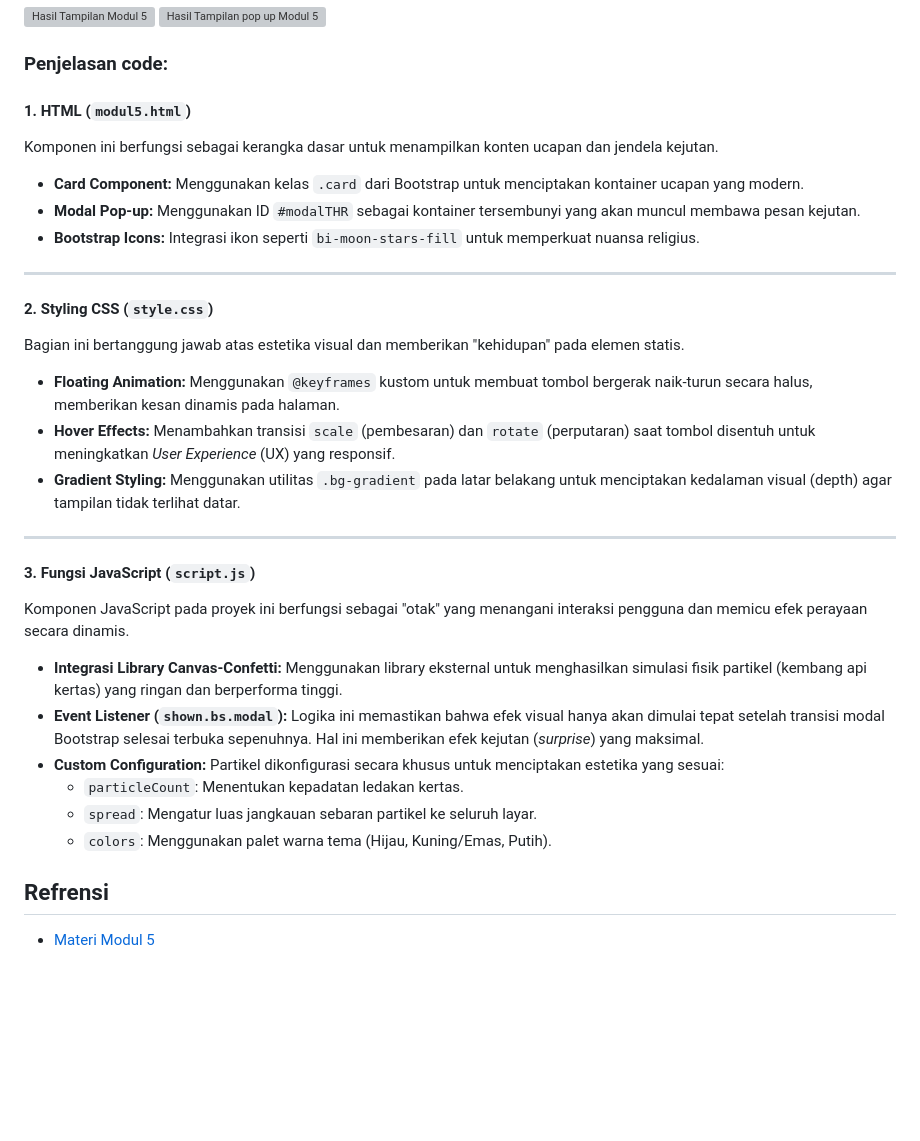
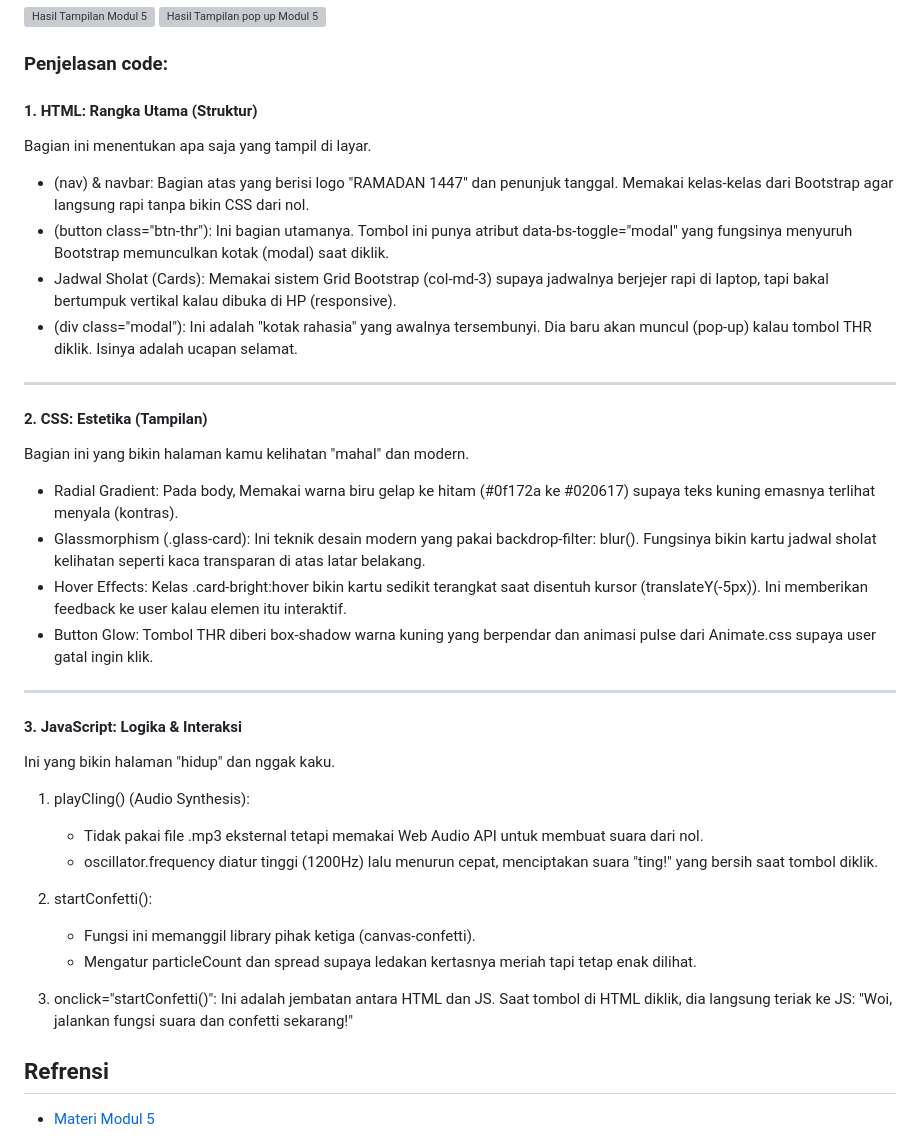
Before and after one commit to Aplikasi-Berbasis-Platform-S1IF-11-01/modul-5, a Markdown page: 2311102035_Shiva Indah Kurnia/README.md, the part around one of its changes. GitHub-like rendering; blank space fills up the shorter version; grey boxes are pictures that could not be loaded.

```diff
--- a/2311102035_Shiva Indah Kurnia/README.md
+++ b/2311102035_Shiva Indah Kurnia/README.md
@@ -119,33 +148,35 @@ Fenomena ini melahirkan konsep Full-Stack JavaScript, di mana pengembang dapat m
 
 ### Penjelasan code:
 
-#### 1. HTML (`modul5.html`)
-Komponen ini berfungsi sebagai kerangka dasar untuk menampilkan konten ucapan dan jendela kejutan.
-* **Card Component:** Menggunakan kelas `.card` dari Bootstrap untuk menciptakan kontainer ucapan yang modern.
-* **Modal Pop-up:** Menggunakan ID `#modalTHR` sebagai kontainer tersembunyi yang akan muncul membawa pesan kejutan.
-* **Bootstrap Icons:** Integrasi ikon seperti `bi-moon-stars-fill` untuk memperkuat nuansa religius.
+#### 1. HTML: Rangka Utama (Struktur)
+Bagian ini menentukan apa saja yang tampil di layar.
+- (nav) & navbar: Bagian atas yang berisi logo "RAMADAN 1447" dan penunjuk tanggal. Memakai kelas-kelas dari Bootstrap agar langsung rapi tanpa bikin CSS dari nol.
+- (button class="btn-thr"): Ini bagian utamanya. Tombol ini punya atribut data-bs-toggle="modal" yang fungsinya menyuruh Bootstrap memunculkan kotak (modal) saat diklik.
+- Jadwal Sholat (Cards): Memakai sistem Grid Bootstrap (col-md-3) supaya jadwalnya berjejer rapi di laptop, tapi bakal bertumpuk vertikal kalau dibuka di HP (responsive).
+- (div class="modal"): Ini adalah "kotak rahasia" yang awalnya tersembunyi. Dia baru akan muncul (pop-up) kalau tombol THR diklik. Isinya adalah ucapan selamat.
 
 ---
 
-#### 2. Styling CSS (`style.css`)
-
-Bagian ini bertanggung jawab atas estetika visual dan memberikan "kehidupan" pada elemen statis.
-* **Floating Animation:** Menggunakan `@keyframes` kustom untuk membuat tombol bergerak naik-turun secara halus, memberikan kesan dinamis pada halaman.
-* **Hover Effects:** Menambahkan transisi `scale` (pembesaran) dan `rotate` (perputaran) saat tombol disentuh untuk meningkatkan *User Experience* (UX) yang responsif.
-* **Gradient Styling:** Menggunakan utilitas `.bg-gradient` pada latar belakang untuk menciptakan kedalaman visual (depth) agar tampilan tidak terlihat datar.
+#### 2. CSS: Estetika (Tampilan)
+Bagian ini yang bikin halaman kamu kelihatan "mahal" dan modern.
+- Radial Gradient: Pada body, Memakai warna biru gelap ke hitam (#0f172a ke #020617) supaya teks kuning emasnya terlihat menyala (kontras).
+- Glassmorphism (.glass-card): Ini teknik desain modern yang pakai backdrop-filter: blur(). Fungsinya bikin kartu jadwal sholat kelihatan seperti kaca transparan di atas latar belakang.
+- Hover Effects: Kelas .card-bright:hover bikin kartu sedikit terangkat saat disentuh kursor (translateY(-5px)). Ini memberikan feedback ke user kalau elemen itu interaktif.
+- Button Glow: Tombol THR diberi box-shadow warna kuning yang berpendar dan animasi pulse dari Animate.css supaya user gatal ingin klik.
 
 ---
 
-#### 3. Fungsi JavaScript (`script.js`)
+#### 3. JavaScript: Logika & Interaksi
+Ini yang bikin halaman "hidup" dan nggak kaku.
+1. playCling() (Audio Synthesis):
+   - Tidak pakai file .mp3 eksternal tetapi memakai Web Audio API untuk membuat suara dari nol.
+   - oscillator.frequency diatur tinggi (1200Hz) lalu menurun cepat, menciptakan suara "ting!" yang bersih saat tombol diklik.
 
-Komponen JavaScript pada proyek ini berfungsi sebagai "otak" yang menangani interaksi pengguna dan memicu efek perayaan secara dinamis.
+2. startConfetti():
+   - Fungsi ini memanggil library pihak ketiga (canvas-confetti).
+   - Mengatur particleCount dan spread supaya ledakan kertasnya meriah tapi tetap enak dilihat.
 
-* **Integrasi Library Canvas-Confetti:** Menggunakan library eksternal untuk menghasilkan simulasi fisik partikel (kembang api kertas) yang ringan dan berperforma tinggi.
-* **Event Listener (`shown.bs.modal`):** Logika ini memastikan bahwa efek visual hanya akan dimulai tepat setelah transisi modal Bootstrap selesai terbuka sepenuhnya. Hal ini memberikan efek kejutan (*surprise*) yang maksimal.
-* **Custom Configuration:** Partikel dikonfigurasi secara khusus untuk menciptakan estetika yang sesuai:
-    * `particleCount`: Menentukan kepadatan ledakan kertas.
-    * `spread`: Mengatur luas jangkauan sebaran partikel ke seluruh layar.
-    * `colors`: Menggunakan palet warna tema (Hijau, Kuning/Emas, Putih).
+3. onclick="startConfetti()": Ini adalah jembatan antara HTML dan JS. Saat tombol di HTML diklik, dia langsung teriak ke JS: "Woi, jalankan fungsi suara dan confetti sekarang!"
 
 ## Refrensi
 
```
Also changed, not shown: other parts of 2311102035_Shiva Indah Kurnia/README.md (+77 -48 lines).
